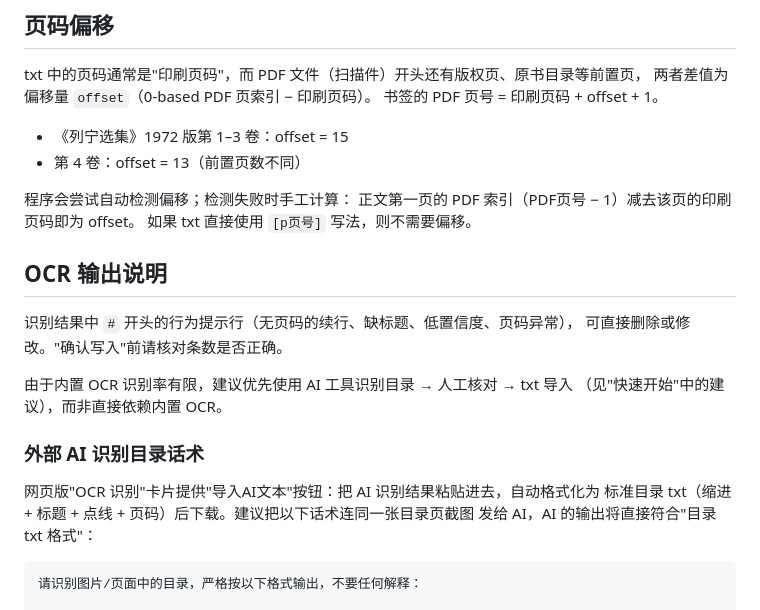
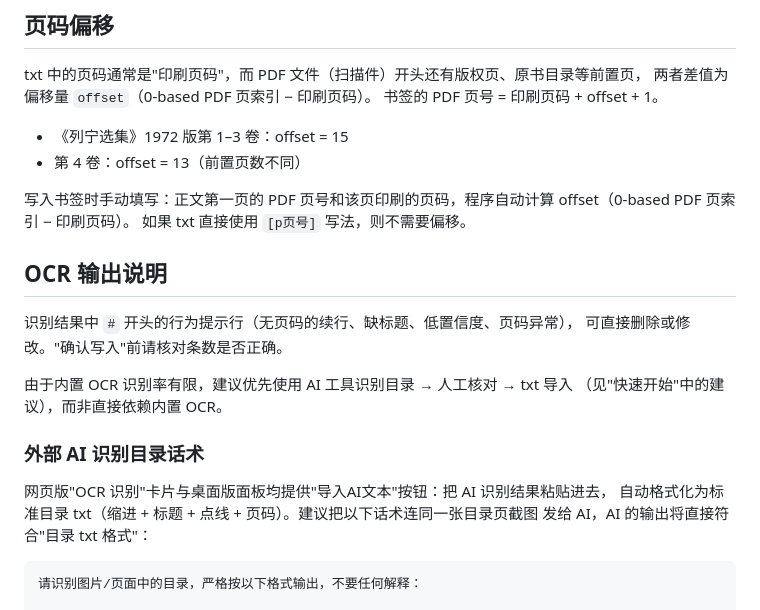
Before and after one commit to kuoleroy/pdf-toc-tool, a Markdown page: README.md, the part around the change. Rendered like a GitHub page.

Commit message:
README更新：页码偏移改为手动填写两框(已无自动检测)，导入AI文本按钮说明补充桌面版

````diff
--- a/README.md
+++ b/README.md
@@ -141,8 +141,8 @@ txt 中的页码通常是"印刷页码"，而 PDF 文件（扫描件）开头还
 - 《列宁选集》1972 版第 1–3 卷：offset = 15
 - 第 4 卷：offset = 13（前置页数不同）
 
-程序会尝试自动检测偏移；检测失败时手工计算：
-正文第一页的 PDF 索引（PDF页号 − 1）减去该页的印刷页码即为 offset。
+写入书签时手动填写：正文第一页的 PDF 页号和该页印刷的页码，程序自动计算
+offset（0-based PDF 页索引 − 印刷页码）。
 如果 txt 直接使用 `[p页号]` 写法，则不需要偏移。
 
 ## OCR 输出说明
@@ -155,8 +155,8 @@ txt 中的页码通常是"印刷页码"，而 PDF 文件（扫描件）开头还
 
 ### 外部 AI 识别目录话术
 
-网页版"OCR 识别"卡片提供"导入AI文本"按钮：把 AI 识别结果粘贴进去，自动格式化为
-标准目录 txt（缩进 + 标题 + 点线 + 页码）后下载。建议把以下话术连同一张目录页截图
+网页版"OCR 识别"卡片与桌面版面板均提供"导入AI文本"按钮：把 AI 识别结果粘贴进去，
+自动格式化为标准目录 txt（缩进 + 标题 + 点线 + 页码）。建议把以下话术连同一张目录页截图
 发给 AI，AI 的输出将直接符合"目录 txt 格式"：
 
 ```text
````
